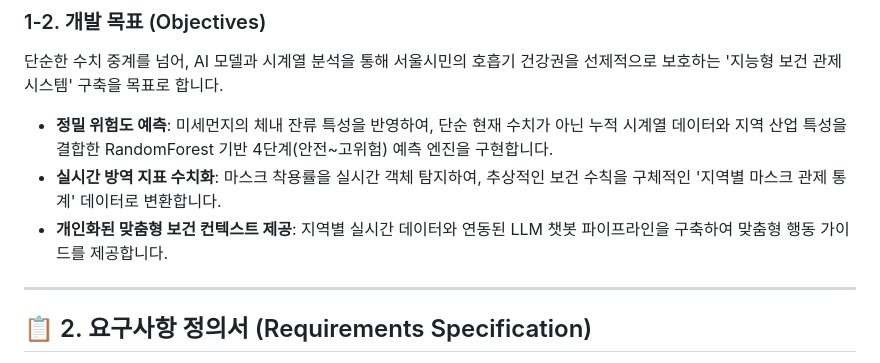
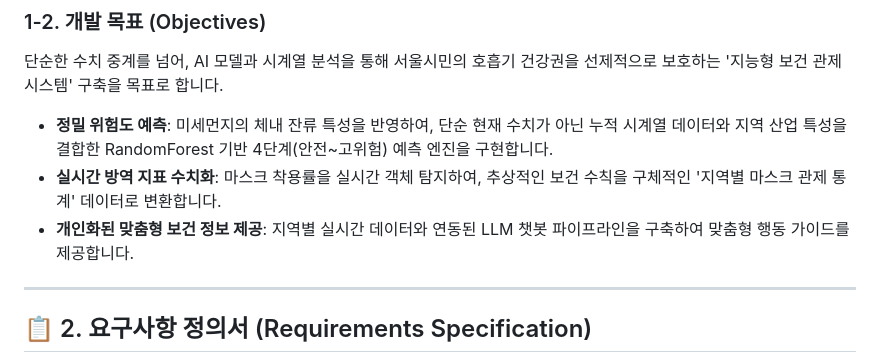
Before and after one commit to Park-Y-H/finedust-classification_Project, a Markdown page: README.md, the part around the change. Rendered like a GitHub page.

```diff
--- a/README.md
+++ b/README.md
@@ -52,7 +52,7 @@
 단순한 수치 중계를 넘어, AI 모델과 시계열 분석을 통해 서울시민의 호흡기 건강권을 선제적으로 보호하는 '지능형 보건 관제 시스템' 구축을 목표로 합니다.
 * **정밀 위험도 예측**: 미세먼지의 체내 잔류 특성을 반영하여, 단순 현재 수치가 아닌 누적 시계열 데이터와 지역 산업 특성을 결합한 RandomForest 기반 4단계(안전~고위험) 예측 엔진을 구현합니다.
 * **실시간 방역 지표 수치화**: 마스크 착용률을 실시간 객체 탐지하여, 추상적인 보건 수칙을 구체적인 '지역별 마스크 관제 통계' 데이터로 변환합니다.
-* **개인화된 맞춤형 보건 컨텍스트 제공**: 지역별 실시간 데이터와 연동된 LLM 챗봇 파이프라인을 구축하여 맞춤형 행동 가이드를 제공합니다.
+* **개인화된 맞춤형 보건 정보 제공**: 지역별 실시간 데이터와 연동된 LLM 챗봇 파이프라인을 구축하여 맞춤형 행동 가이드를 제공합니다.
 
 ---
 
```
